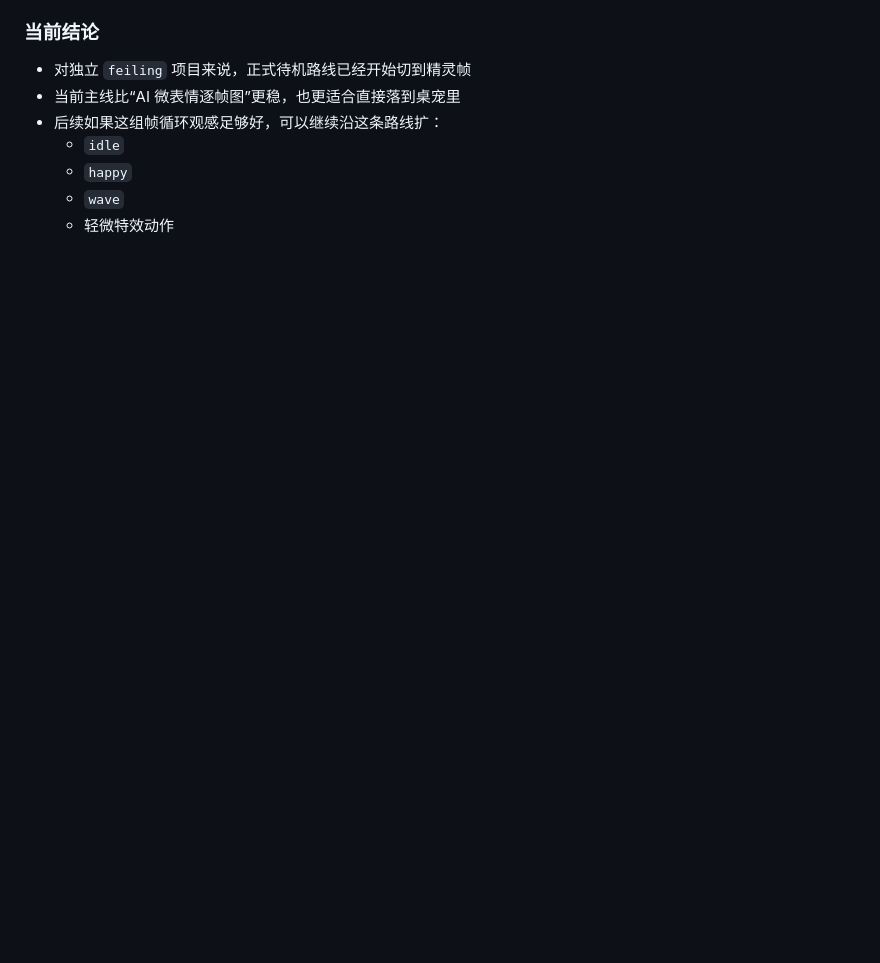
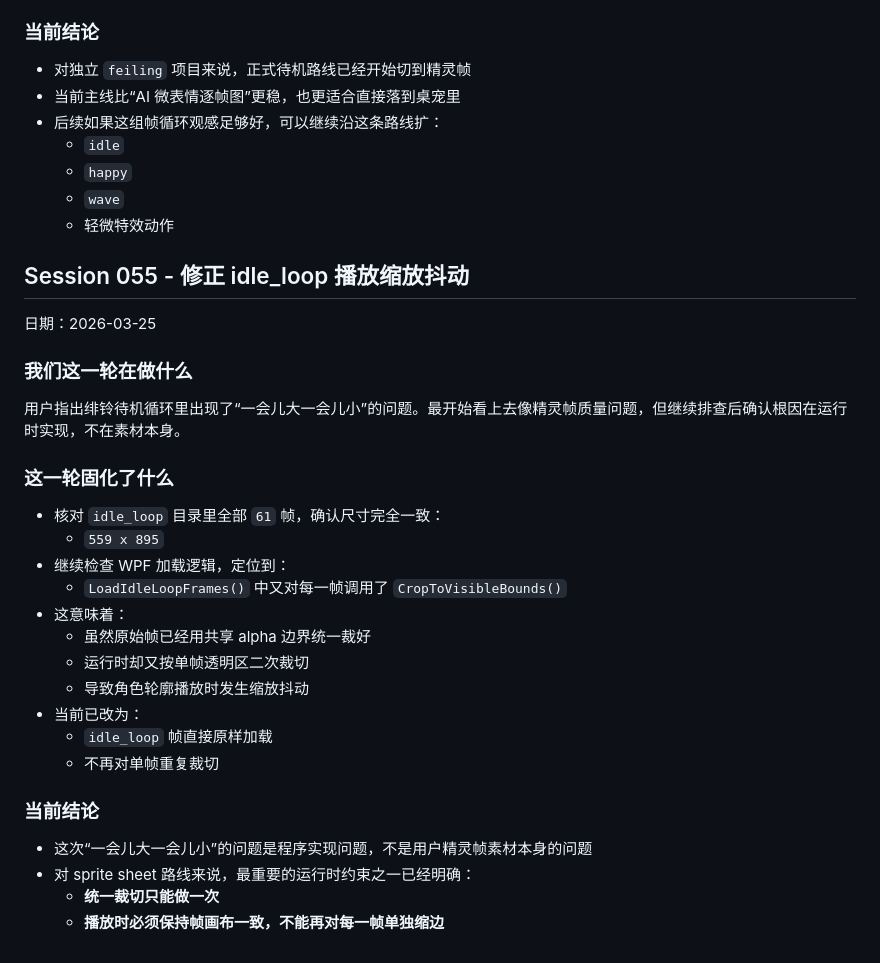
Before and after one commit to Tiyou-zm/myagent_elf, a Markdown page: LEARNING_JOURNAL.md, the part around the change. Drawn GitHub-style; blank space fills up the shorter version.

```diff
--- a/LEARNING_JOURNAL.md
+++ b/LEARNING_JOURNAL.md
@@ -2205,3 +2205,32 @@ WPF 桌宠壳当前改成：
   - `happy`
   - `wave`
   - 轻微特效动作
+
+## Session 055 - 修正 idle_loop 播放缩放抖动
+
+日期：2026-03-25
+
+### 我们这一轮在做什么
+
+用户指出绯铃待机循环里出现了“一会儿大一会儿小”的问题。最开始看上去像精灵帧质量问题，但继续排查后确认根因在运行时实现，不在素材本身。
+
+### 这一轮固化了什么
+
+- 核对 `idle_loop` 目录里全部 `61` 帧，确认尺寸完全一致：
+  - `559 x 895`
+- 继续检查 WPF 加载逻辑，定位到：
+  - `LoadIdleLoopFrames()` 中又对每一帧调用了 `CropToVisibleBounds()`
+- 这意味着：
+  - 虽然原始帧已经用共享 alpha 边界统一裁好
+  - 运行时却又按单帧透明区二次裁切
+  - 导致角色轮廓播放时发生缩放抖动
+- 当前已改为：
+  - `idle_loop` 帧直接原样加载
+  - 不再对单帧重复裁切
+
+### 当前结论
+
+- 这次“一会儿大一会儿小”的问题是程序实现问题，不是用户精灵帧素材本身的问题
+- 对 sprite sheet 路线来说，最重要的运行时约束之一已经明确：
+  - **统一裁切只能做一次**
+  - **播放时必须保持帧画布一致，不能再对每一帧单独缩边**
```
Also changed, not shown: PROJECT_CONTEXT.md (+17 -0 lines), README.md (+13 -0 lines).
